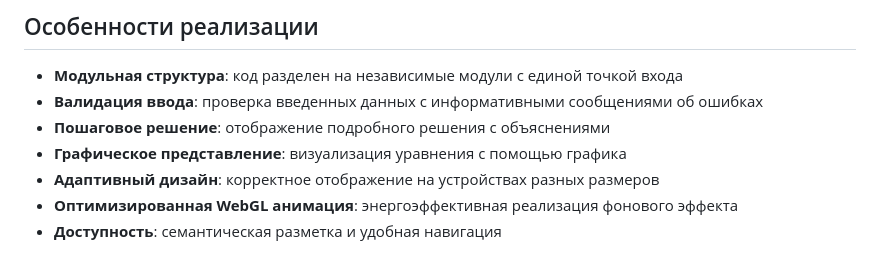
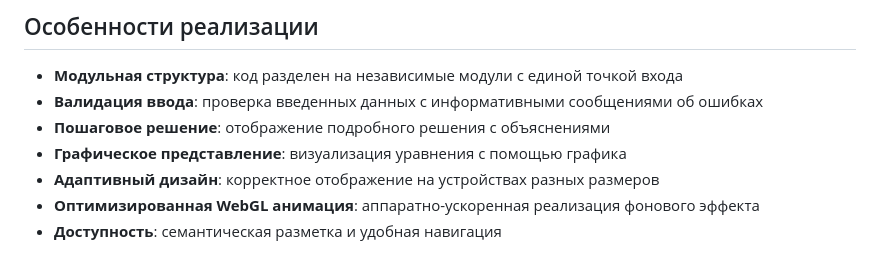
Before and after one commit to DanilaKabanets/quadratic-solver, a Markdown page: README.md, the part around the change. Drawn GitHub-style.

```diff
--- a/README.md
+++ b/README.md
@@ -78,5 +78,5 @@
 - **Пошаговое решение**: отображение подробного решения с объяснениями
 - **Графическое представление**: визуализация уравнения с помощью графика
 - **Адаптивный дизайн**: корректное отображение на устройствах разных размеров
-- **Оптимизированная WebGL анимация**: энергоэффективная реализация фонового эффекта
+- **Оптимизированная WebGL анимация**: аппаратно-ускоренная реализация фонового эффекта
 - **Доступность**: семантическая разметка и удобная навигация
```
